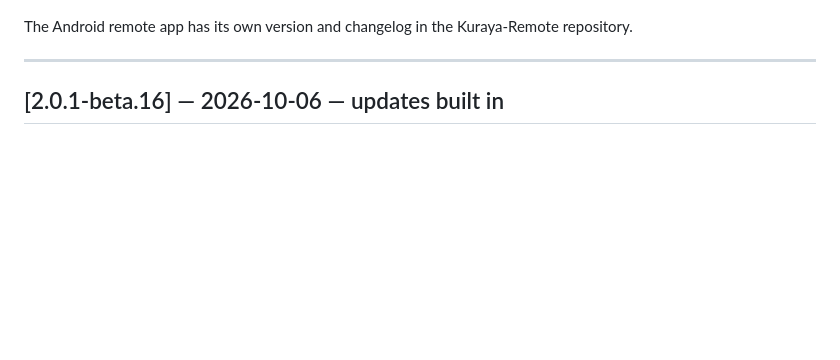
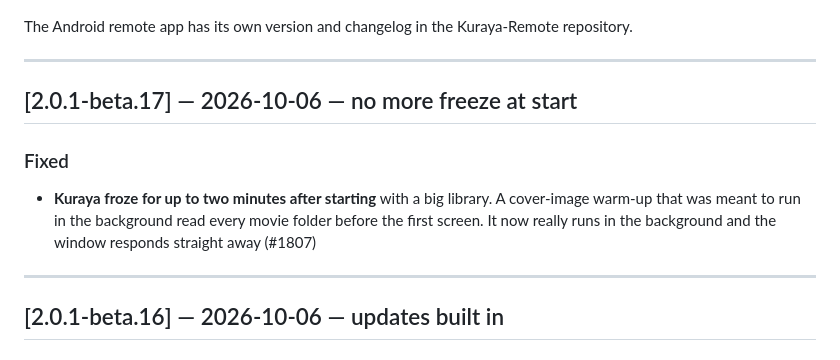
Before and after one commit to Fetterbr61/Kuraya, a Markdown page: CHANGELOG.md, the part around the change. Rendered like a GitHub page; blank space fills up the shorter version.

Commit message:
Kuraya 2.0.1-beta.17

```diff
--- a/CHANGELOG.md
+++ b/CHANGELOG.md
@@ -14,6 +14,13 @@ places, write the entry, `git tag v<number>`.
 
 The Android remote app has its own version and changelog in the Kuraya-Remote
 repository.
+
+---
+
+## [2.0.1-beta.17] — 2026-10-06 — no more freeze at start
+
+### Fixed
+- **Kuraya froze for up to two minutes after starting** with a big library. A cover-image warm-up that was meant to run in the background read every movie folder before the first screen. It now really runs in the background and the window responds straight away (#1807)
 
 ---
 
```
